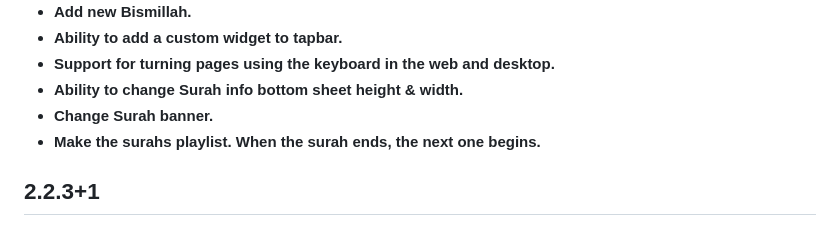
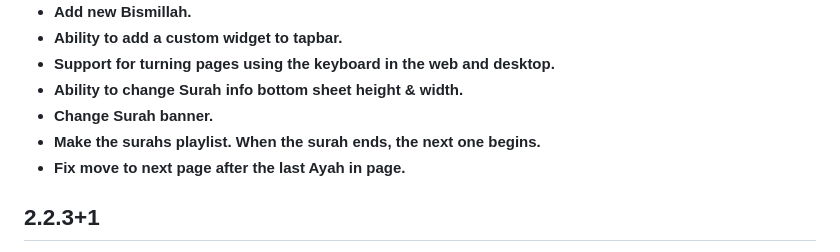
Before and after one commit to alheekmahlib/quran_library, a Markdown page: CHANGELOG.md, the part around the change. GitHub-like rendering.

Commit message:
Make the surahs playlist & fix move to next page after the last Ayah in page

```diff
--- a/CHANGELOG.md
+++ b/CHANGELOG.md
@@ -11,6 +11,7 @@
 * **Ability to change Surah info bottom sheet height & width.**
 * **Change Surah banner.**
 * **Make the surahs playlist. When the surah ends, the next one begins.**
+* **Fix move to next page after the last Ayah in page.**
 
 ## 2.2.3+1
 
```
